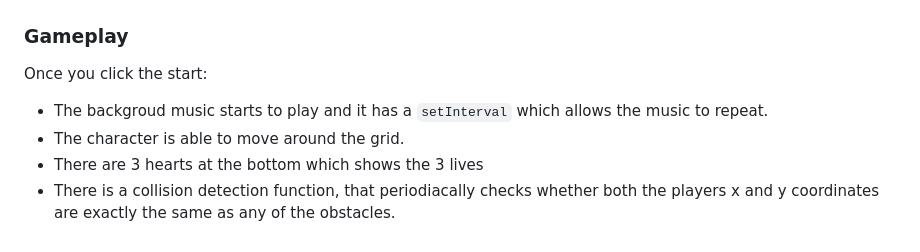
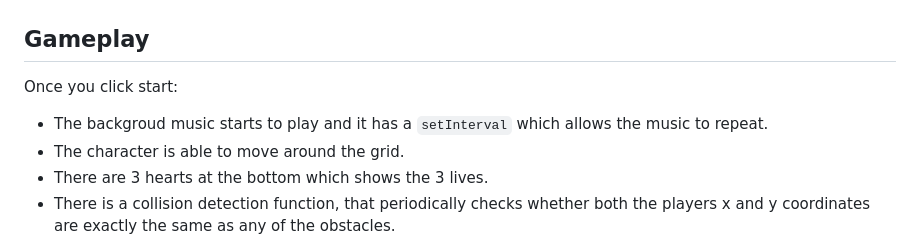
Before and after one commit to Kisalie/Percys-Polar-Pursuit, a Markdown page: README.md, the part around the change printed below. GitHub-like rendering.

```diff
--- a/README.md
+++ b/README.md
@@ -53,13 +53,13 @@ I made multiple buttons that allows the user to navigate properly between screen
 The home screen contains the title and the instructions for the game as well as the start button.
 ![percy's polar pursuit](images/homepage.png)
 
-### Gameplay
+## Gameplay
 
-Once you click the start:
+Once you click start:
 - The backgroud music starts to play and it has a `setInterval` which allows the music to repeat.
 - The character is able to move around the grid.
-- There are 3 hearts at the bottom which shows the 3 lives
-- There is a collision detection function, that periodiacally checks whether both the players x and y coordinates are exactly the same as any of the obstacles.
+- There are 3 hearts at the bottom which shows the 3 lives.
+- There is a collision detection function, that periodically checks whether both the players x and y coordinates are exactly the same as any of the obstacles.
 
 ![thegrid](images/thegrid.png)
 
```
Also changed, not shown: other parts of README.md (+6 -6 lines).
